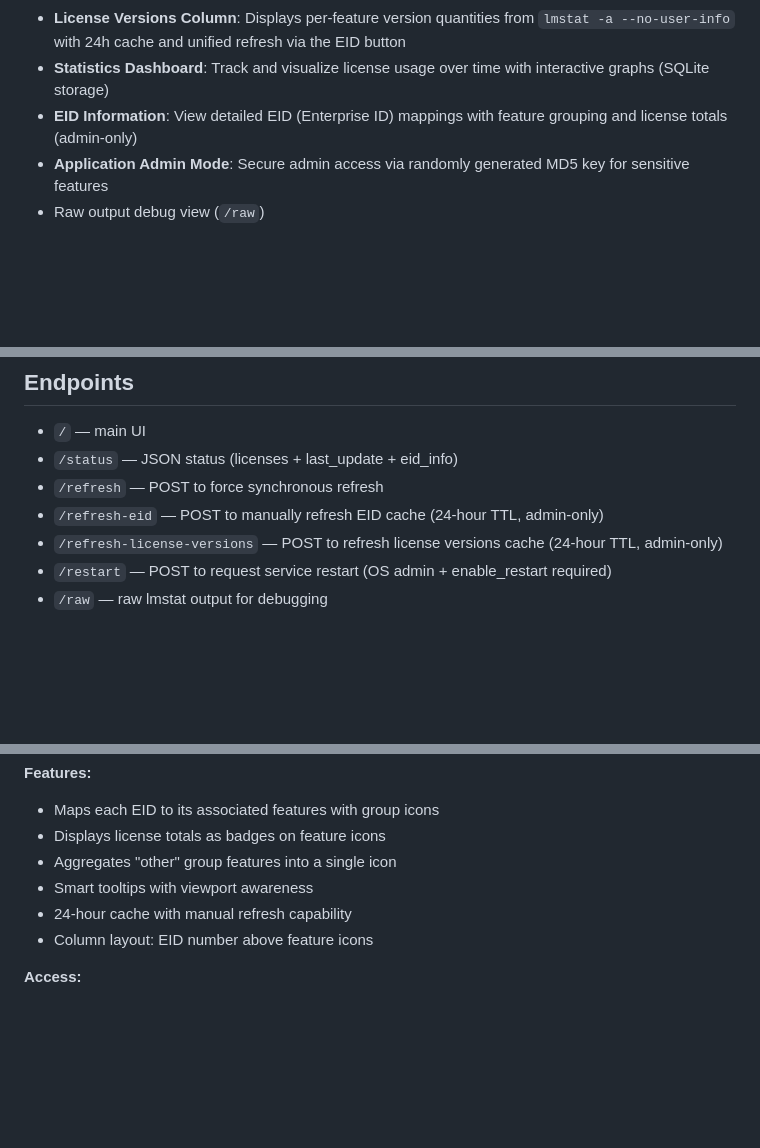
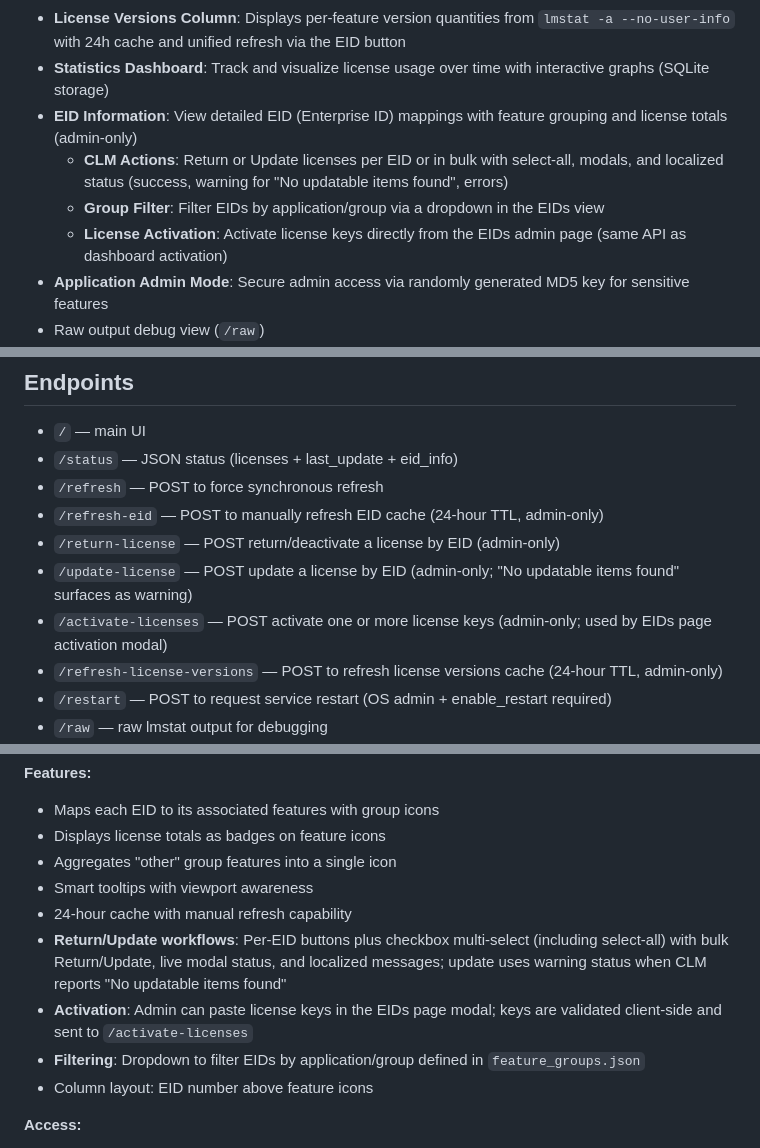
Before and after one commit to nicobubulle/Licenses-WebUI, a Markdown page: README.md, 3 parts joined by grey strips. GitHub-like rendering; blank space fills up the shorter version.

Commit message:
Update README with new license management features
Documents new CLM actions including return, update, and activation workflows, group filtering, and related API endpoints. Adds details about admin-only features and UI enhancements for license management.

```diff
--- a/README.md
+++ b/README.md
@@ -17,6 +17,9 @@ FLEXnet License Status Web UI — small local web app to query lmutil/lmstat and
 - **License Versions Column**: Displays per-feature version quantities from `lmstat -a --no-user-info` with 24h cache and unified refresh via the EID button
 - **Statistics Dashboard**: Track and visualize license usage over time with interactive graphs (SQLite storage)
 - **EID Information**: View detailed EID (Enterprise ID) mappings with feature grouping and license totals (admin-only)
+  - **CLM Actions**: Return or Update licenses per EID or in bulk with select-all, modals, and localized status (success, warning for "No updatable items found", errors)
+  - **Group Filter**: Filter EIDs by application/group via a dropdown in the EIDs view
+  - **License Activation**: Activate license keys directly from the EIDs admin page (same API as dashboard activation)
 - **Application Admin Mode**: Secure admin access via randomly generated MD5 key for sensitive features
 - Raw output debug view (`/raw`)
 - Windows service restart with robust state checking (requires OS admin + enabled in config)
@@ -100,6 +103,9 @@ Manual refresh (`POST /refresh`) performs the same parsing and runs duplicate, i
 - `/status` — JSON status (licenses + last_update + eid_info)
 - `/refresh` — POST to force synchronous refresh
 - `/refresh-eid` — POST to manually refresh EID cache (24-hour TTL, admin-only)
+- `/return-license` — POST return/deactivate a license by EID (admin-only)
+- `/update-license` — POST update a license by EID (admin-only; "No updatable items found" surfaces as warning)
+- `/activate-licenses` — POST activate one or more license keys (admin-only; used by EIDs page activation modal)
 - `/refresh-license-versions` — POST to refresh license versions cache (24-hour TTL, admin-only)
 - `/restart` — POST to request service restart (OS admin + enable_restart required)
 - `/raw` — raw lmstat output for debugging
@@ -154,6 +160,9 @@ The application tracks Entitlement ID (EID) information from CLM query-features
 - Aggregates "other" group features into a single icon
 - Smart tooltips with viewport awareness
 - 24-hour cache with manual refresh capability
+- **Return/Update workflows**: Per-EID buttons plus checkbox multi-select (including select-all) with bulk Return/Update, live modal status, and localized messages; update uses warning status when CLM reports "No updatable items found"
+- **Activation**: Admin can paste license keys in the EIDs page modal; keys are validated client-side and sent to `/activate-licenses`
+- **Filtering**: Dropdown to filter EIDs by application/group defined in `feature_groups.json`
 - Column layout: EID number above feature icons
 
 **Access:**
```
